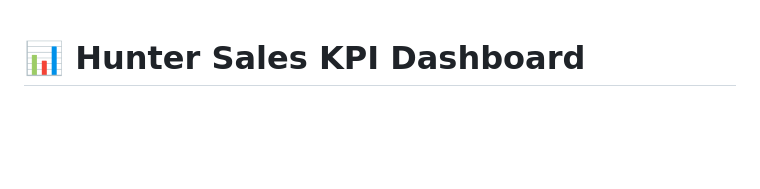
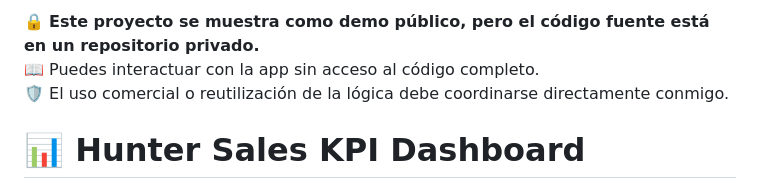
Before and after one commit to Comprafacil1/MonicaAcuna_Demo_KPIs_SalesStrategy, a Markdown page: README.md, the part around the change. Rendered like a GitHub page; blank space fills up the shorter version.

Commit message:
Add project disclaimer and usage notes to README
Added a disclaimer about the project's public demo status and commercial use.

```diff
--- a/README.md
+++ b/README.md
@@ -1,3 +1,8 @@
+🔒 **Este proyecto se muestra como demo público, pero el código fuente está en un repositorio privado.**
+📖 Puedes interactuar con la app sin acceso al código completo.
+🛡️ El uso comercial o reutilización de la lógica debe coordinarse directamente conmigo.
+
+
 # 📊 Hunter Sales KPI Dashboard
 
 Dashboard interactivo de **KPIs de ventas SaaS** diseñado para demostrar cómo los equipos de ventas tipo **Hunter** analizan el rendimiento comercial mediante indicadores clave.
```
